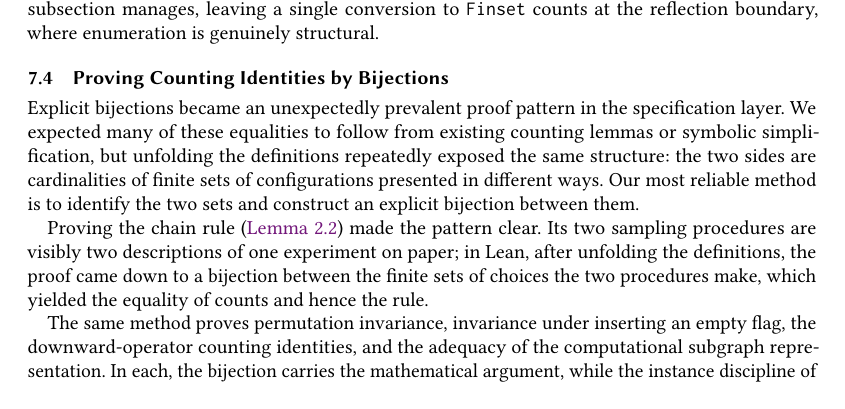
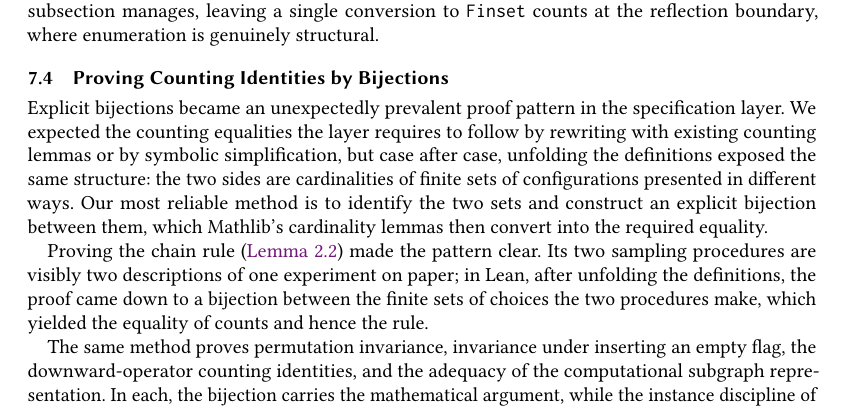
Before and after one commit to taeyool/lean-flag-algebras, a LaTeX paper (papers/TOPLAS/paper_toplas.tex): part of page 45 of 55, cut so that both start at the same text, the shorter picture padded with empty space. Compiled offline with pdfLaTeX.

Commit message:
paper_toplas: sharpen the counting-lemmas contrast in the bijection subsection
The subsection said we expected the counting equalities to follow from
existing counting lemmas and that they did not; the proofs in fact end in
Mathlib's card_congr/card_nbij family, and building an Equiv and cashing it
out with card_congr is the standard Mathlib idiom, so the sentence invited
the rebuttal that the existing lemmas are exactly what we used.  What failed
was the hope that rewriting and simplification alone would close the
equalities; the cost is the problem-specific bijection built by hand, and
the library lemmas only convert it into the count equality.

Say precisely that.  Scope the failed expectation to rewriting, credit
Mathlib's cardinality lemmas with the conversion step in the same sentence,
and, while rewriting the sentence, give "many of these equalities" its
antecedent and fix the ambiguous attachment of "repeatedly".

Co-Authored-By: Claude Fable 5 <noreply@anthropic.com>

```diff
--- a/papers/TOPLAS/paper_toplas.tex
+++ b/papers/TOPLAS/paper_toplas.tex
@@ -3750,12 +3750,13 @@ boundary, where enumeration is genuinely structural.
 \label{sec:proof-style}
 
 Explicit bijections became an unexpectedly prevalent proof pattern in the
-specification layer.  We expected many of these equalities to follow from
-existing counting lemmas or symbolic simplification, but unfolding the
-definitions repeatedly exposed the same structure: the two sides are
-cardinalities of finite sets of configurations presented in different ways.
-Our most reliable method is to identify the two sets and construct an explicit
-bijection between them.
+specification layer.  We expected the counting equalities the layer requires
+to follow by rewriting with existing counting lemmas or by symbolic
+simplification, but case after case, unfolding the definitions exposed the
+same structure: the two sides are cardinalities of finite sets of
+configurations presented in different ways.  Our most reliable method is to
+identify the two sets and construct an explicit bijection between them, which
+Mathlib's cardinality lemmas then convert into the required equality.
 
 Proving the chain rule (\Cref{lem:chain-rule}) made the pattern
 clear.  Its two sampling procedures are visibly two descriptions of one
```
